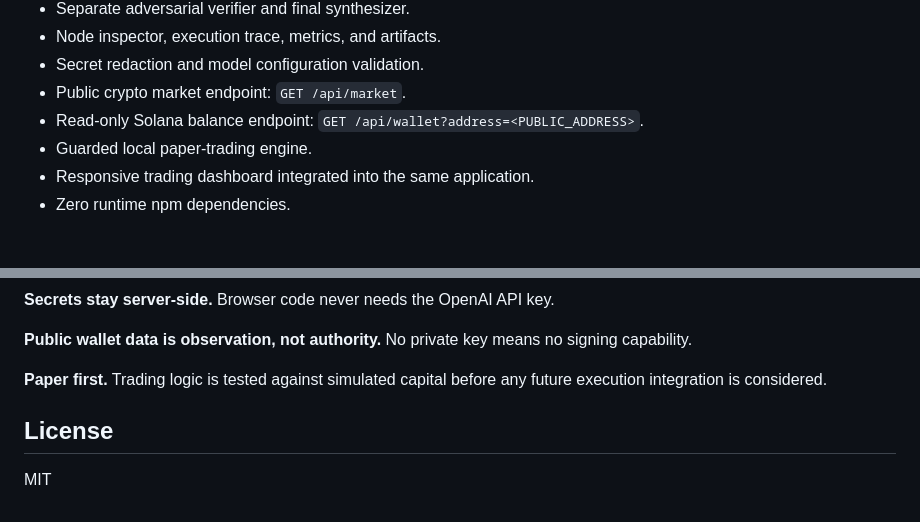
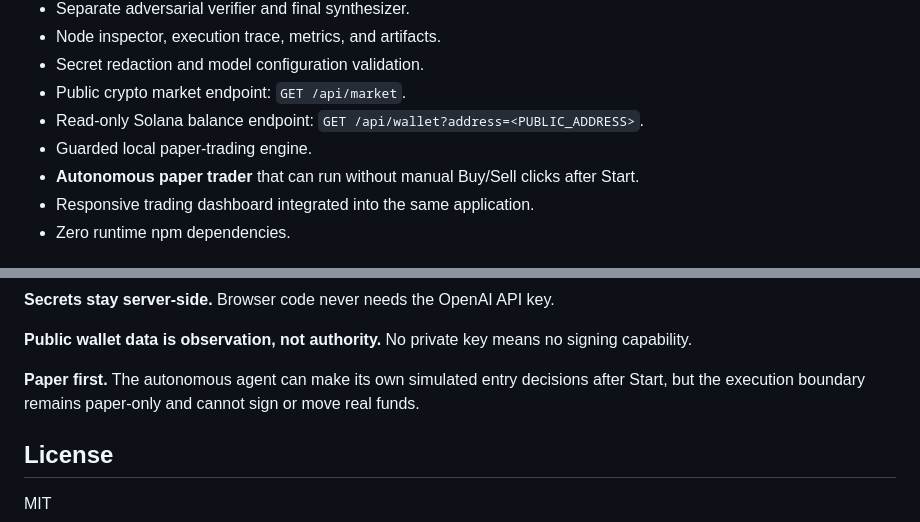
Before and after one commit to WenZ0o/PARALLAX, a Markdown page: README.md, 2 parts joined by grey strips. Rendered like a GitHub page.

```diff
--- a/README.md
+++ b/README.md
@@ -88,6 +92,7 @@ A public wallet address can be inspected, but it cannot authorize a transaction.
 - Public crypto market endpoint: `GET /api/market`.
 - Read-only Solana balance endpoint: `GET /api/wallet?address=<PUBLIC_ADDRESS>`.
 - Guarded local paper-trading engine.
+- **Autonomous paper trader** that can run without manual Buy/Sell clicks after Start.
 - Responsive trading dashboard integrated into the same application.
 - Zero runtime npm dependencies.
 
@@ -212,7 +223,7 @@ The frontend is static; AI, market, and wallet requests run through server funct
 
 **Public wallet data is observation, not authority.** No private key means no signing capability.
 
-**Paper first.** Trading logic is tested against simulated capital before any future execution integration is considered.
+**Paper first.** The autonomous agent can make its own simulated entry decisions after Start, but the execution boundary remains paper-only and cannot sign or move real funds.
 
 ## License
 
```
Also changed, not shown: other parts of README.md (+12 -2 lines).
